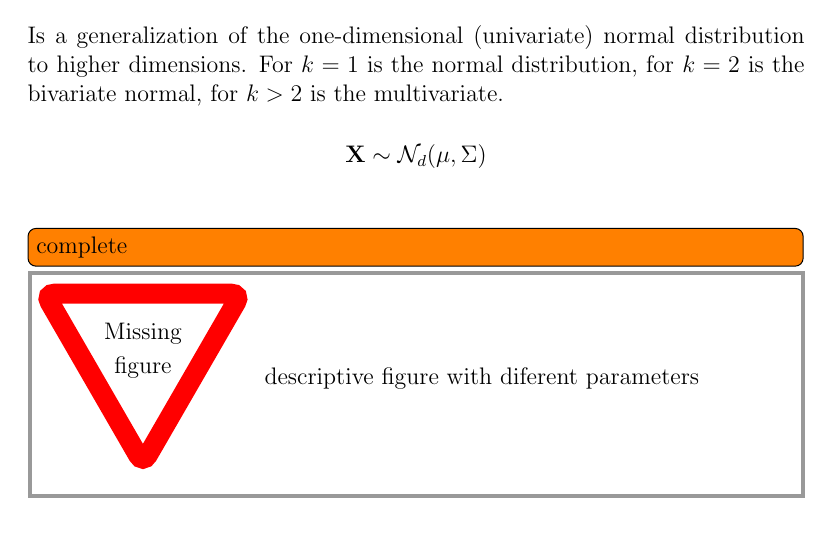
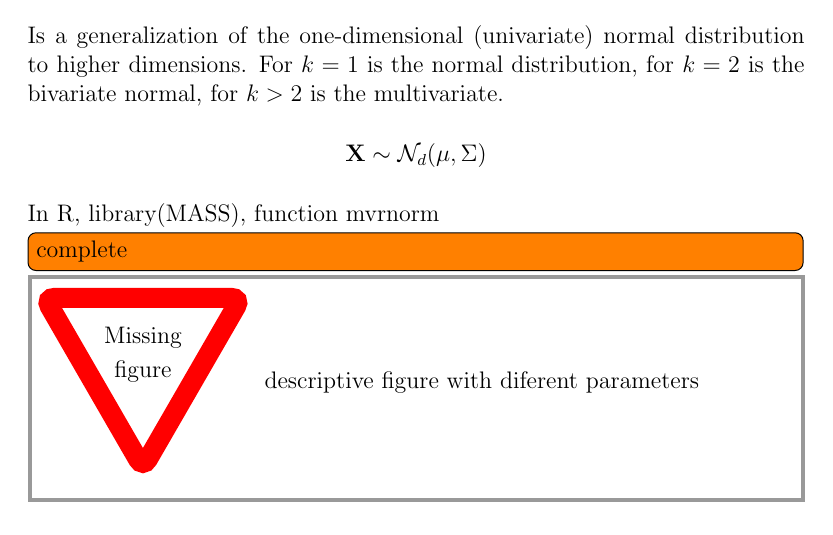
Before and after one commit to RicardoHS/statistics-for-data-science-book, a LaTeX thesis (src/main.tex, which reads src/chapters/probability.tex): part of page 42 of 65, cut so that both start at the same text. Compiled offline with pdfLaTeX.

Commit message:
add r package usage for the multivariate norm

```diff
--- a/src/chapters/probability.tex
+++ b/src/chapters/probability.tex
@@ -821,6 +821,7 @@ Is a generalization of the one-dimensional (univariate) normal distribution to
 higher dimensions. For $k=1$ is the normal distribution, for $k=2$ is the
 bivariate normal, for $k>2$ is the multivariate.
 \[ \textbf{X} \sim \mathcal{N}_d(\mu,\Sigma)\]
+In R, library(MASS), function mvrnorm
 \todo[inline]{complete}
 \missingfigure{descriptive figure with diferent parameters}
 
```
